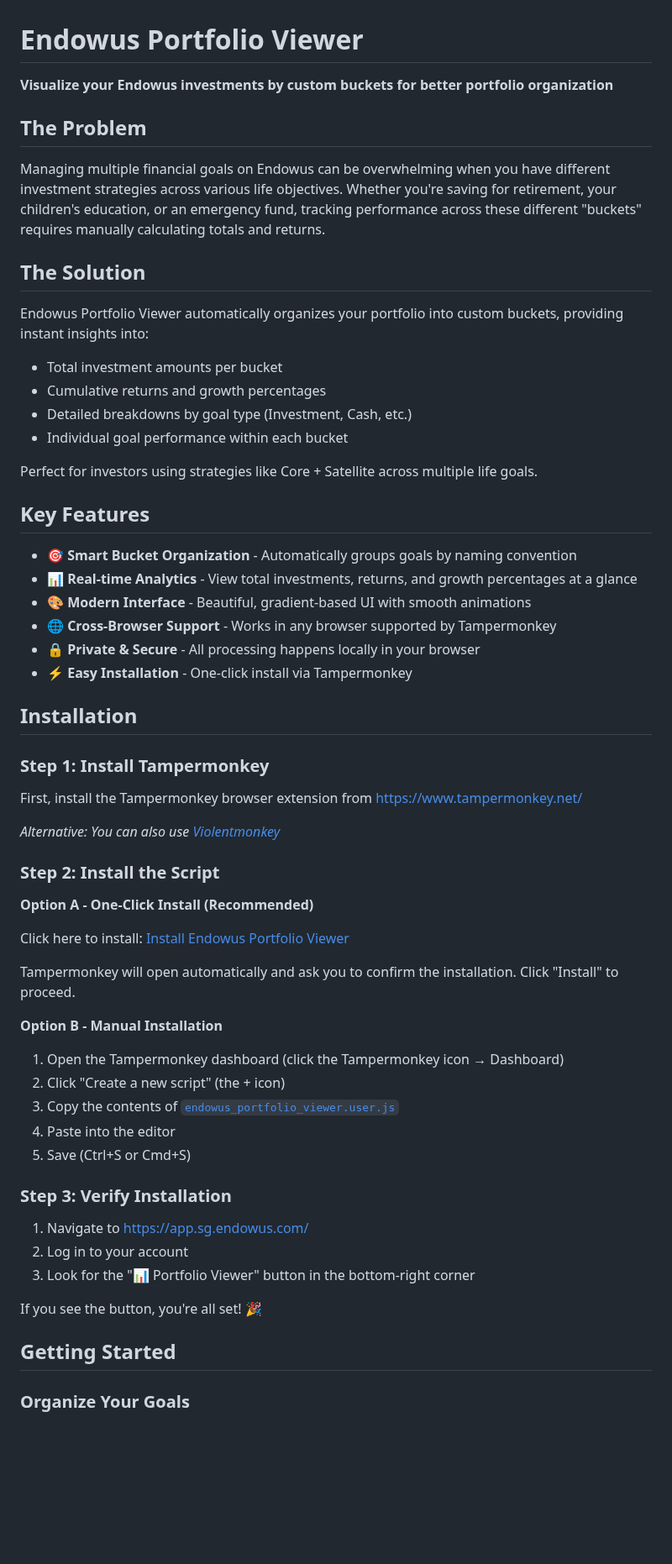
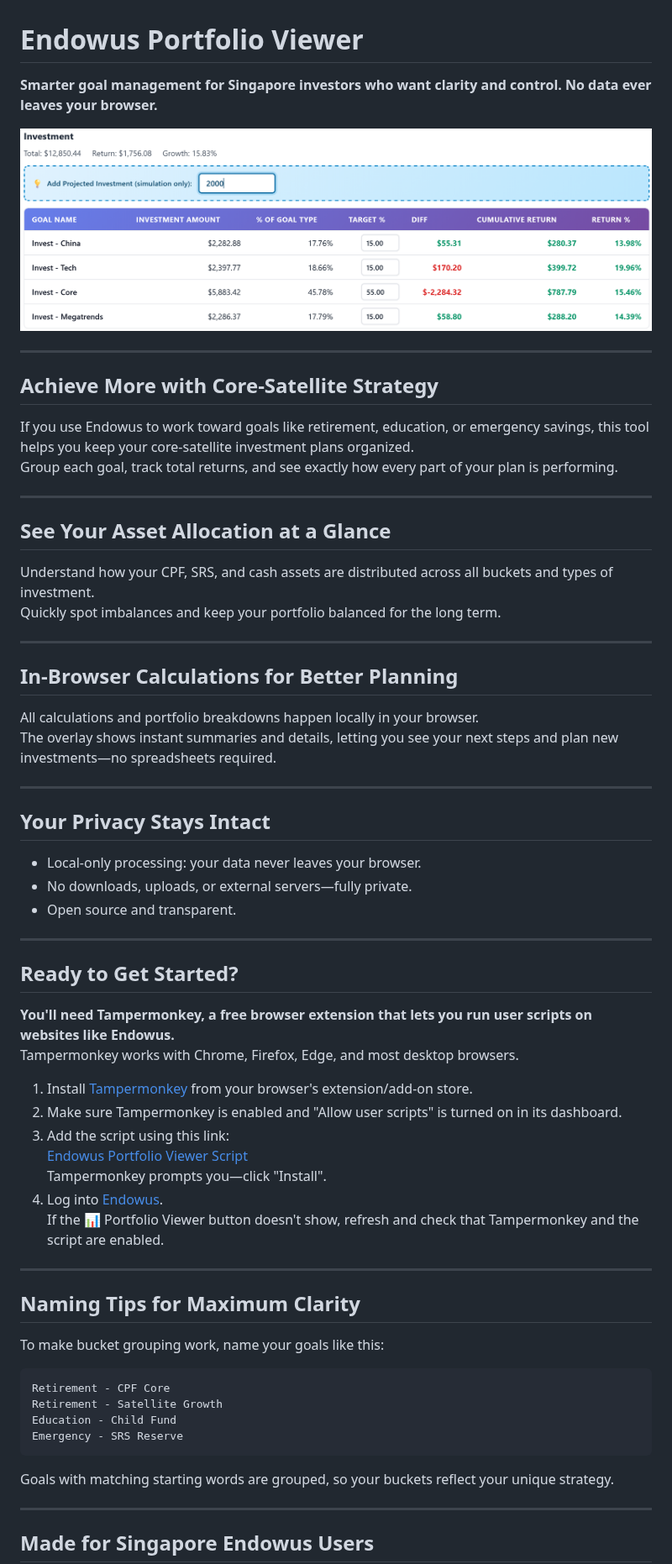
Before and after one commit to laurenceputra/endowus_view_enhancer, a Markdown page: README.md, the part around one of its changes. Shown at 84% size. Rendered like a GitHub page; pictures changed too: assets/endowus_view_enhancer_screenshot.png; blank space fills up the shorter version.

Commit message:
Merge pull request #23 from laurenceputra/copilot/move-screenshot-to-assets-folder
Move screenshot to assets folder and streamline README

````diff
--- a/README.md
+++ b/README.md
@@ -1,63 +1,67 @@
 # Endowus Portfolio Viewer
 
-**Visualize your Endowus investments by custom buckets for better portfolio organization**
+**Smarter goal management for Singapore investors who want clarity and control. No data ever leaves your browser.**
 
-## The Problem
+![Endowus Portfolio Viewer Screenshot](assets/endowus_view_enhancer_screenshot.png)
 
-Managing multiple financial goals on Endowus can be overwhelming when you have different investment strategies across various life objectives. Whether you're saving for retirement, your children's education, or an emergency fund, tracking performance across these different "buckets" requires manually calculating totals and returns.
+---
 
-## The Solution
+## Achieve More with Core-Satellite Strategy
 
-Endowus Portfolio Viewer automatically organizes your portfolio into custom buckets, providing instant insights into:
-- Total investment amounts per bucket
-- Cumulative returns and growth percentages
-- Detailed breakdowns by goal type (Investment, Cash, etc.)
-- Individual goal performance within each bucket
+If you use Endowus to work toward goals like retirement, education, or emergency savings, this tool helps you keep your core-satellite investment plans organized.
+Group each goal, track total returns, and see exactly how every part of your plan is performing.
 
-Perfect for investors using strategies like Core + Satellite across multiple life goals.
+---
 
-## Key Features
+## See Your Asset Allocation at a Glance
 
-- 🎯 **Smart Bucket Organization** - Automatically groups goals by naming convention
-- 📊 **Real-time Analytics** - View total investments, returns, and growth percentages at a glance
-- 🎨 **Modern Interface** - Beautiful, gradient-based UI with smooth animations
-- 🌐 **Cross-Browser Support** - Works in any browser supported by Tampermonkey
-- 🔒 **Private & Secure** - All processing happens locally in your browser
-- ⚡ **Easy Installation** - One-click install via Tampermonkey
+Understand how your CPF, SRS, and cash assets are distributed across all buckets and types of investment.
+Quickly spot imbalances and keep your portfolio balanced for the long term.
 
-## Installation
+---
 
-### Step 1: Install Tampermonkey
+## In-Browser Calculations for Better Planning
 
-First, install the Tampermonkey browser extension from [https://www.tampermonkey.net/](https://www.tampermonkey.net/)
+All calculations and portfolio breakdowns happen locally in your browser.
+The overlay shows instant summaries and details, letting you see your next steps and plan new investments—no spreadsheets required.
 
-*Alternative: You can also use [Violentmonkey](https://violentmonkey.github.io/)*
+---
 
-### Step 2: Install the Script
+## Your Privacy Stays Intact
 
-**Option A - One-Click Install (Recommended)**
+- Local-only processing: your data never leaves your browser.
+- No downloads, uploads, or external servers—fully private.
+- Open source and transparent.
 
-Click here to install: [Install Endowus Portfolio Viewer](https://raw.githubusercontent.com/laurenceputra/endowus_view_enhancer/main/tampermonkey/endowus_portfolio_viewer.user.js)
+---
 
-Tampermonkey will open automatically and ask you to confirm the installation. Click "Install" to proceed.
+## Ready to Get Started?
 
-**Option B - Manual Installation**
+**You'll need Tampermonkey, a free browser extension that lets you run user scripts on websites like Endowus.**
+Tampermonkey works with Chrome, Firefox, Edge, and most desktop browsers.
 
-1. Open the Tampermonkey dashboard (click the Tampermonkey icon → Dashboard)
-2. Click "Create a new script" (the + icon)
-3. Copy the contents of [`endowus_portfolio_viewer.user.js`](https://github.com/laurenceputra/endowus_view_enhancer/blob/main/tampermonkey/endowus_portfolio_viewer.user.js)
-4. Paste into the editor
-5. Save (Ctrl+S or Cmd+S)
+1. Install <a href="https://www.tampermonkey.net/">Tampermonkey</a> from your browser's extension/add-on store.
+2. Make sure Tampermonkey is enabled and "Allow user scripts" is turned on in its dashboard.
+3. Add the script using this link:
+   <a href="https://raw.githubusercontent.com/laurenceputra/endowus_view_enhancer/main/tampermonkey/endowus_portfolio_viewer.user.js">Endowus Portfolio Viewer Script</a>
+   Tampermonkey prompts you—click "Install".
+4. Log into <a href="https://app.sg.endowus.com/">Endowus</a>.
+   If the 📊 Portfolio Viewer button doesn't show, refresh and check that Tampermonkey and the script are enabled.
 
-### Step 3: Verify Installation
+---
 
-1. Navigate to [https://app.sg.endowus.com/](https://app.sg.endowus.com/)
-2. Log in to your account
-3. Look for the "📊 Portfolio Viewer" button in the bottom-right corner
+## Naming Tips for Maximum Clarity
 
-If you see the button, you're all set! 🎉
+To make bucket grouping work, name your goals like this:
+```
+Retirement - CPF Core
+Retirement - Satellite Growth
+Education - Child Fund
+Emergency - SRS Reserve
+```
+Goals with matching starting words are grouped, so your buckets reflect your unique strategy.
 
-## Getting Started
+---
 
-### Organize Your Goals
+## Made for Singapore Endowus Users
 
````
Also changed, not shown: other parts of README.md (+7 -89 lines), endowus_view_enhancer_screenshot.png (deleted).
